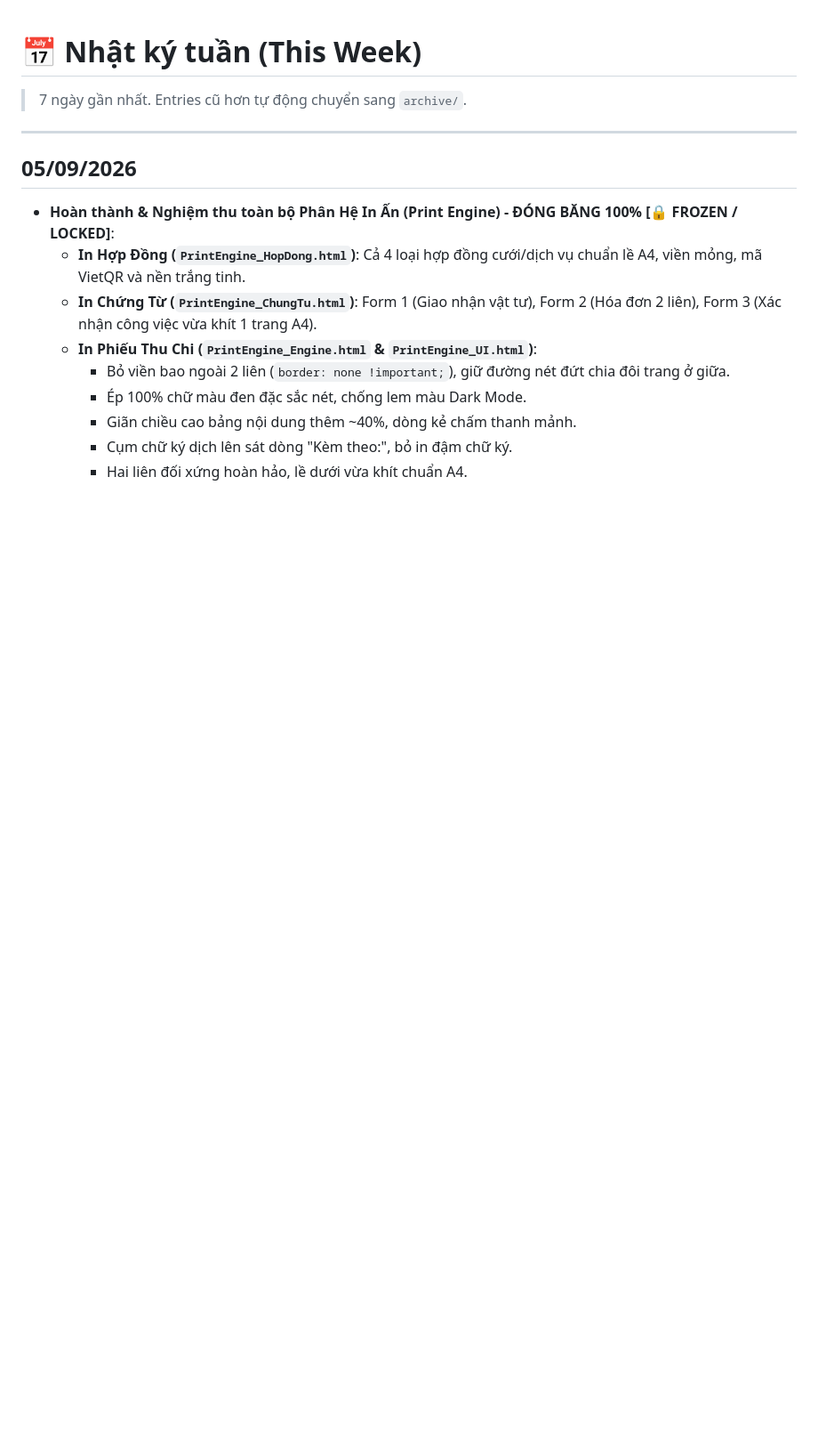
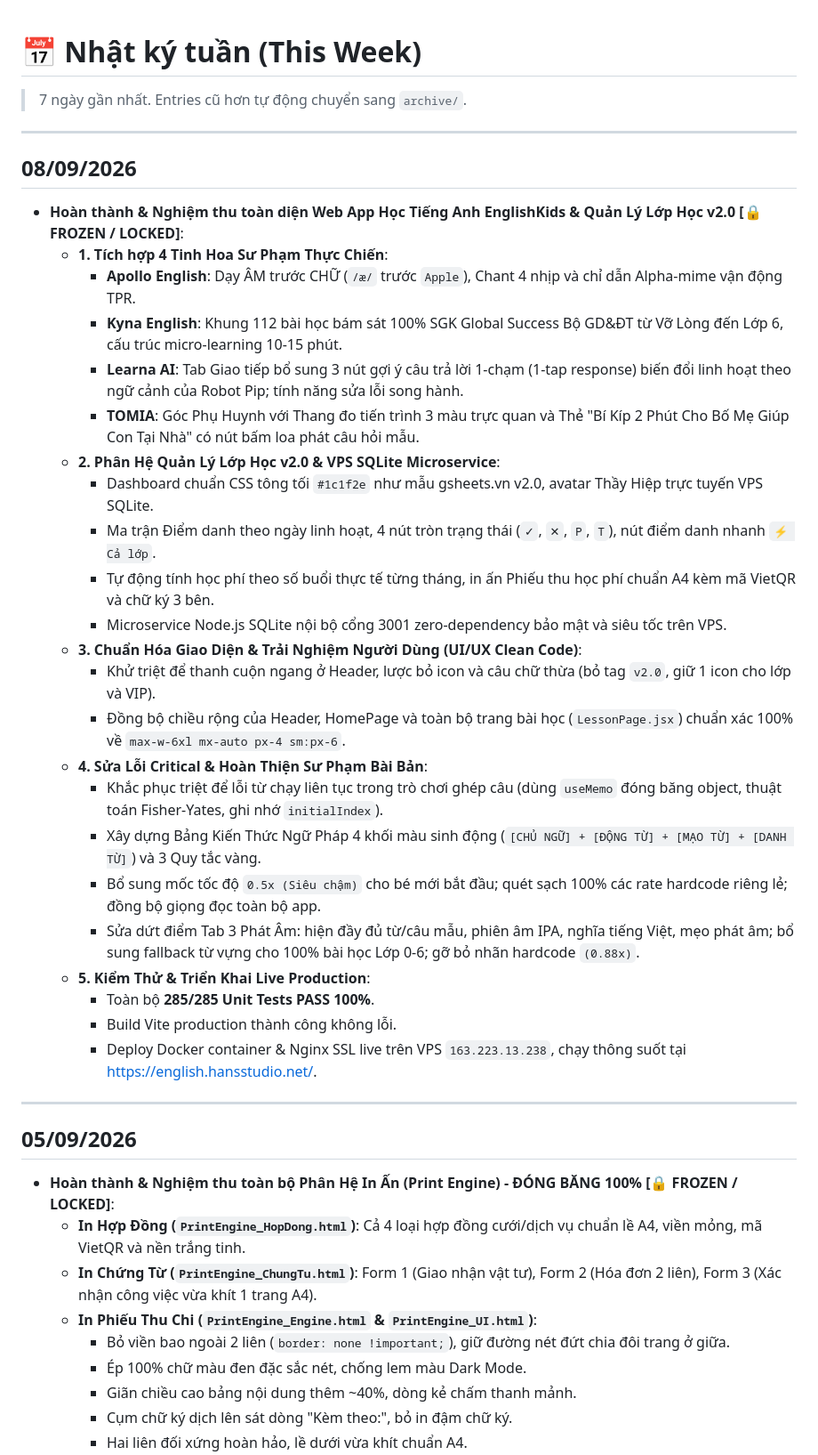
Before and after one commit to hiephoangstudio-source/hopdong, a Markdown page: .agent/memory/this-week.md, the part around the change. Shown at 89% size. Rendered like a GitHub page; blank space fills up the shorter version.

Commit message:
auto-save: 2026-09-08 18:16

```diff
--- a/.agent/memory/this-week.md
+++ b/.agent/memory/this-week.md
@@ -2,6 +2,33 @@
 
 > 7 ngày gần nhất. Entries cũ hơn tự động chuyển sang `archive/`.
 
+
+---
+
+## 08/09/2026
+- **Hoàn thành & Nghiệm thu toàn diện Web App Học Tiếng Anh EnglishKids & Quản Lý Lớp Học v2.0 [🔒 FROZEN / LOCKED]**:
+  - **1. Tích hợp 4 Tinh Hoa Sư Phạm Thực Chiến**:
+    + **Apollo English**: Dạy ÂM trước CHỮ (`/æ/` trước `Apple`), Chant 4 nhịp và chỉ dẫn Alpha-mime vận động TPR.
+    + **Kyna English**: Khung 112 bài học bám sát 100% SGK Global Success Bộ GD&ĐT từ Vỡ Lòng đến Lớp 6, cấu trúc micro-learning 10-15 phút.
+    + **Learna AI**: Tab Giao tiếp bổ sung 3 nút gợi ý câu trả lời 1-chạm (1-tap response) biến đổi linh hoạt theo ngữ cảnh của Robot Pip; tính năng sửa lỗi song hành.
+    + **TOMIA**: Góc Phụ Huynh với Thang đo tiến trình 3 màu trực quan và Thẻ "Bí Kíp 2 Phút Cho Bố Mẹ Giúp Con Tại Nhà" có nút bấm loa phát câu hỏi mẫu.
+  - **2. Phân Hệ Quản Lý Lớp Học v2.0 & VPS SQLite Microservice**:
+    + Dashboard chuẩn CSS tông tối `#1c1f2e` như mẫu gsheets.vn v2.0, avatar Thầy Hiệp trực tuyến VPS SQLite.
+    + Ma trận Điểm danh theo ngày linh hoạt, 4 nút tròn trạng thái (`✓`, `✕`, `P`, `T`), nút điểm danh nhanh `⚡ Cả lớp`.
+    + Tự động tính học phí theo số buổi thực tế từng tháng, in ấn Phiếu thu học phí chuẩn A4 kèm mã VietQR và chữ ký 3 bên.
+    + Microservice Node.js SQLite nội bộ cổng 3001 zero-dependency bảo mật và siêu tốc trên VPS.
+  - **3. Chuẩn Hóa Giao Diện & Trải Nghiệm Người Dùng (UI/UX Clean Code)**:
+    + Khử triệt để thanh cuộn ngang ở Header, lược bỏ icon và câu chữ thừa (bỏ tag `v2.0`, giữ 1 icon cho lớp và VIP).
+    + Đồng bộ chiều rộng của Header, HomePage và toàn bộ trang bài học (`LessonPage.jsx`) chuẩn xác 100% về `max-w-6xl mx-auto px-4 sm:px-6`.
+  - **4. Sửa Lỗi Critical & Hoàn Thiện Sư Phạm Bài Bản**:
+    + Khắc phục triệt để lỗi từ chạy liên tục trong trò chơi ghép câu (dùng `useMemo` đóng băng object, thuật toán Fisher-Yates, ghi nhớ `initialIndex`).
+    + Xây dựng Bảng Kiến Thức Ngữ Pháp 4 khối màu sinh động (`[CHỦ NGỮ] + [ĐỘNG TỪ] + [MẠO TỪ] + [DANH TỪ]`) và 3 Quy tắc vàng.
+    + Bổ sung mốc tốc độ `0.5x (Siêu chậm)` cho bé mới bắt đầu; quét sạch 100% các rate hardcode riêng lẻ; đồng bộ giọng đọc toàn bộ app.
+    + Sửa dứt điểm Tab 3 Phát Âm: hiện đầy đủ từ/câu mẫu, phiên âm IPA, nghĩa tiếng Việt, mẹo phát âm; bổ sung fallback từ vựng cho 100% bài học Lớp 0-6; gỡ bỏ nhãn hardcode `(0.88x)`.
+  - **5. Kiểm Thử & Triển Khai Live Production**:
+    + Toàn bộ **285/285 Unit Tests PASS 100%**.
+    + Build Vite production thành công không lỗi.
+    + Deploy Docker container & Nginx SSL live trên VPS `163.223.13.238`, chạy thông suốt tại [https://english.hansstudio.net/](https://english.hansstudio.net/).
 
 ---
 
```
Also changed, not shown: .agent/memory/today.md (+15 -1 lines).
